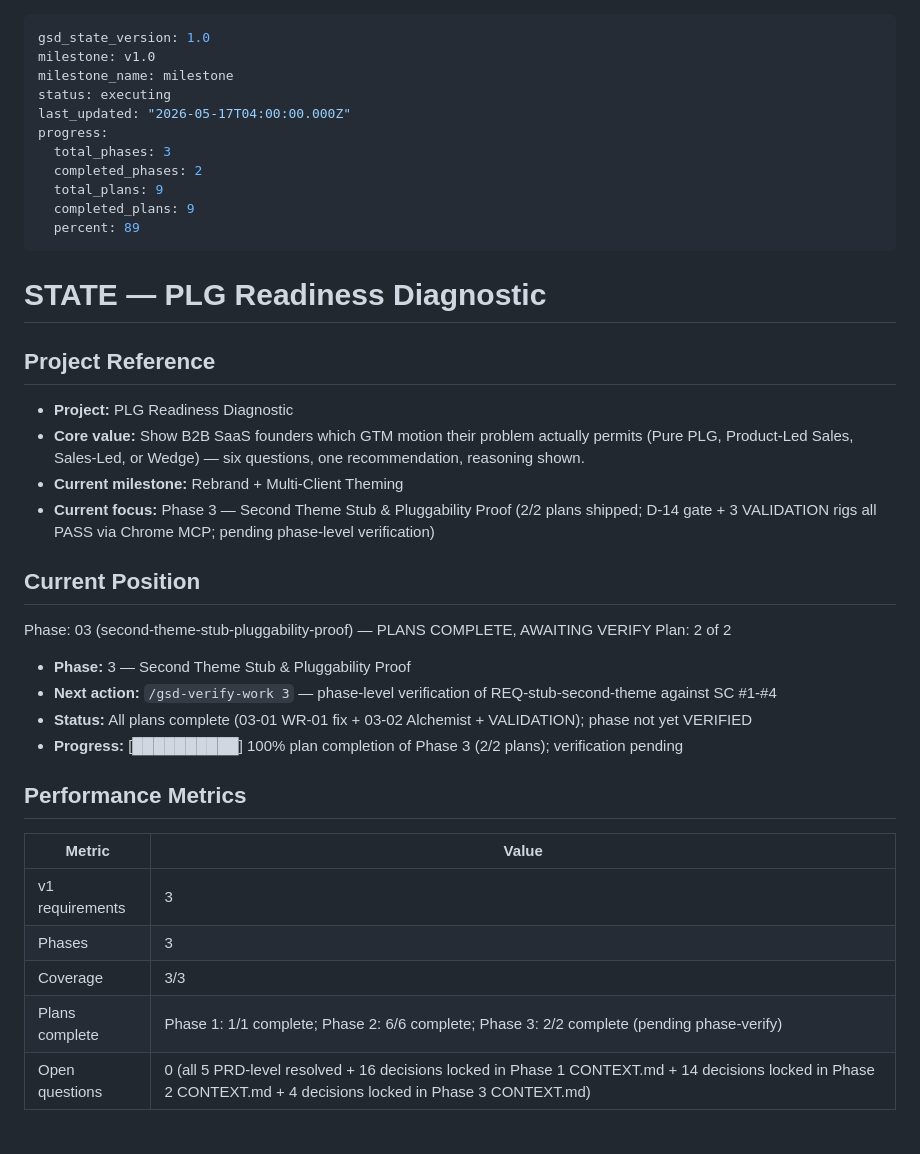
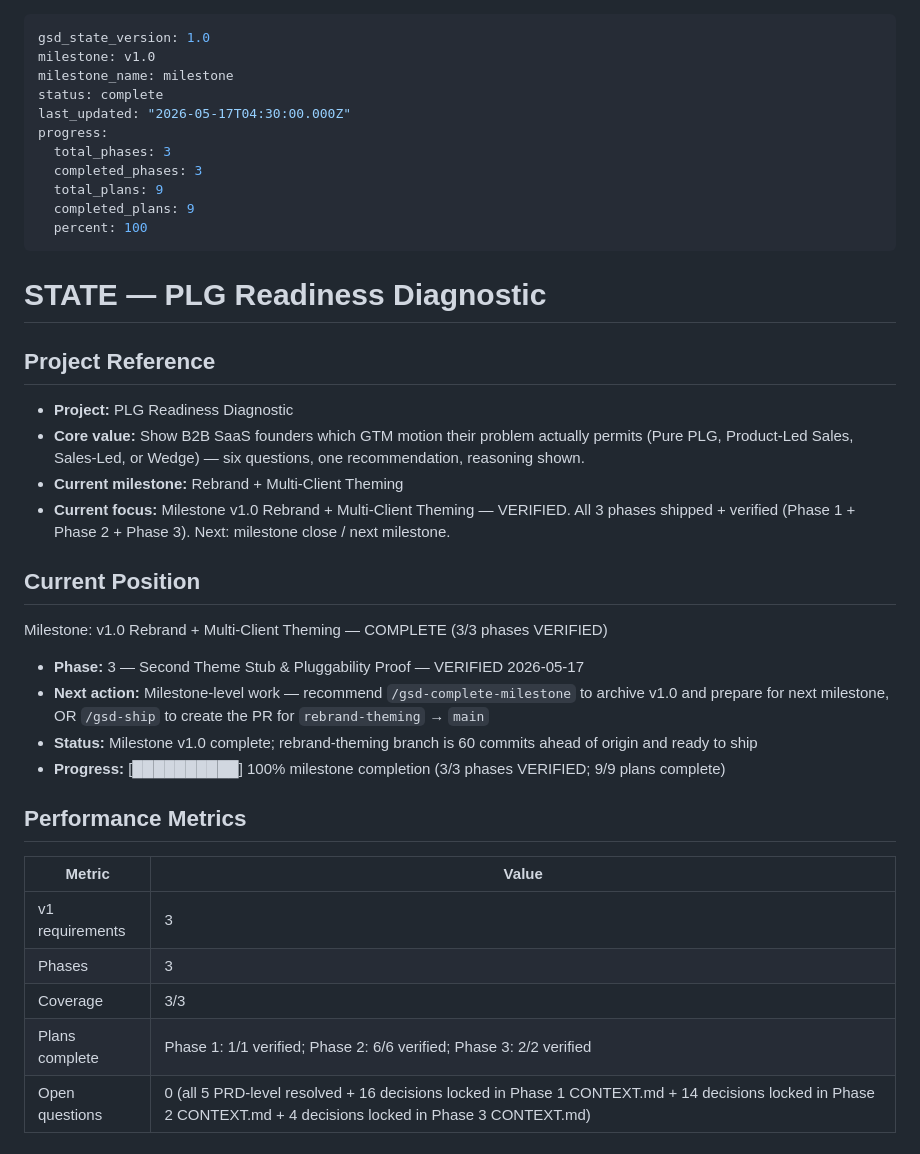
Before and after one commit to petergiordano/plg-readiness, a Markdown page: .planning/STATE.md, the part around the change. Drawn GitHub-style.

Commit message:
verify(03): phase 3 VERIFIED — all 4 SCs PASS via UAT (Chrome MCP + user inspection)
Phase 3 UAT results (.planning/phases/.../03-UAT.md):
  - SC #1: Alchemist stub exists with visibly distinct values — PASS
  - SC #2: Alchemist activation re-skins all surfaces coherently — PASS
  - SC #3: Switch-back to bare URL cleanly restores Overdrive — PASS
  - SC #4: No markup edited (single-file rebrand confined to <style> + <link>) — PASS

ROADMAP: Phase 3 status flipped Complete -> Verified.
STATE: completed_phases bumped 2 -> 3; milestone v1.0 now 100% verified.

Co-Authored-By: Claude Opus 4.7 (1M context) <noreply@anthropic.com>

```diff
--- a/.planning/STATE.md
+++ b/.planning/STATE.md
@@ -2,14 +2,14 @@
 gsd_state_version: 1.0
 milestone: v1.0
 milestone_name: milestone
-status: executing
-last_updated: "2026-05-17T04:00:00.000Z"
+status: complete
+last_updated: "2026-05-17T04:30:00.000Z"
 progress:
   total_phases: 3
-  completed_phases: 2
+  completed_phases: 3
   total_plans: 9
   completed_plans: 9
-  percent: 89
+  percent: 100
 ---
 
 # STATE — PLG Readiness Diagnostic
@@ -19,17 +19,16 @@ progress:
 - **Project:** PLG Readiness Diagnostic
 - **Core value:** Show B2B SaaS founders which GTM motion their problem actually permits (Pure PLG, Product-Led Sales, Sales-Led, or Wedge) — six questions, one recommendation, reasoning shown.
 - **Current milestone:** Rebrand + Multi-Client Theming
-- **Current focus:** Phase 3 — Second Theme Stub & Pluggability Proof (2/2 plans shipped; D-14 gate + 3 VALIDATION rigs all PASS via Chrome MCP; pending phase-level verification)
+- **Current focus:** Milestone v1.0 Rebrand + Multi-Client Theming — VERIFIED. All 3 phases shipped + verified (Phase 1 + Phase 2 + Phase 3). Next: milestone close / next milestone.
 
 ## Current Position
 
-Phase: 03 (second-theme-stub-pluggability-proof) — PLANS COMPLETE, AWAITING VERIFY
-Plan: 2 of 2
+Milestone: v1.0 Rebrand + Multi-Client Theming — COMPLETE (3/3 phases VERIFIED)
 
-- **Phase:** 3 — Second Theme Stub & Pluggability Proof
-- **Next action:** `/gsd-verify-work 3` — phase-level verification of REQ-stub-second-theme against SC #1-#4
-- **Status:** All plans complete (03-01 WR-01 fix + 03-02 Alchemist + VALIDATION); phase not yet VERIFIED
-- **Progress:** [██████████] 100% plan completion of Phase 3 (2/2 plans); verification pending
+- **Phase:** 3 — Second Theme Stub & Pluggability Proof — VERIFIED 2026-05-17
+- **Next action:** Milestone-level work — recommend `/gsd-complete-milestone` to archive v1.0 and prepare for next milestone, OR `/gsd-ship` to create the PR for `rebrand-theming` → `main`
+- **Status:** Milestone v1.0 complete; rebrand-theming branch is 60 commits ahead of origin and ready to ship
+- **Progress:** [██████████] 100% milestone completion (3/3 phases VERIFIED; 9/9 plans complete)
 
 ## Performance Metrics
 
@@ -38,7 +37,7 @@ Plan: 2 of 2
 | v1 requirements | 3 |
 | Phases | 3 |
 | Coverage | 3/3 |
-| Plans complete | Phase 1: 1/1 complete; Phase 2: 6/6 complete; Phase 3: 2/2 complete (pending phase-verify) |
+| Plans complete | Phase 1: 1/1 verified; Phase 2: 6/6 verified; Phase 3: 2/2 verified |
 | Open questions | 0 (all 5 PRD-level resolved + 16 decisions locked in Phase 1 CONTEXT.md + 14 decisions locked in Phase 2 CONTEXT.md + 4 decisions locked in Phase 3 CONTEXT.md) |
 
 ## Accumulated Context
```
Also changed, not shown: .planning/ROADMAP.md (+2 -2 lines), 1 other file.
